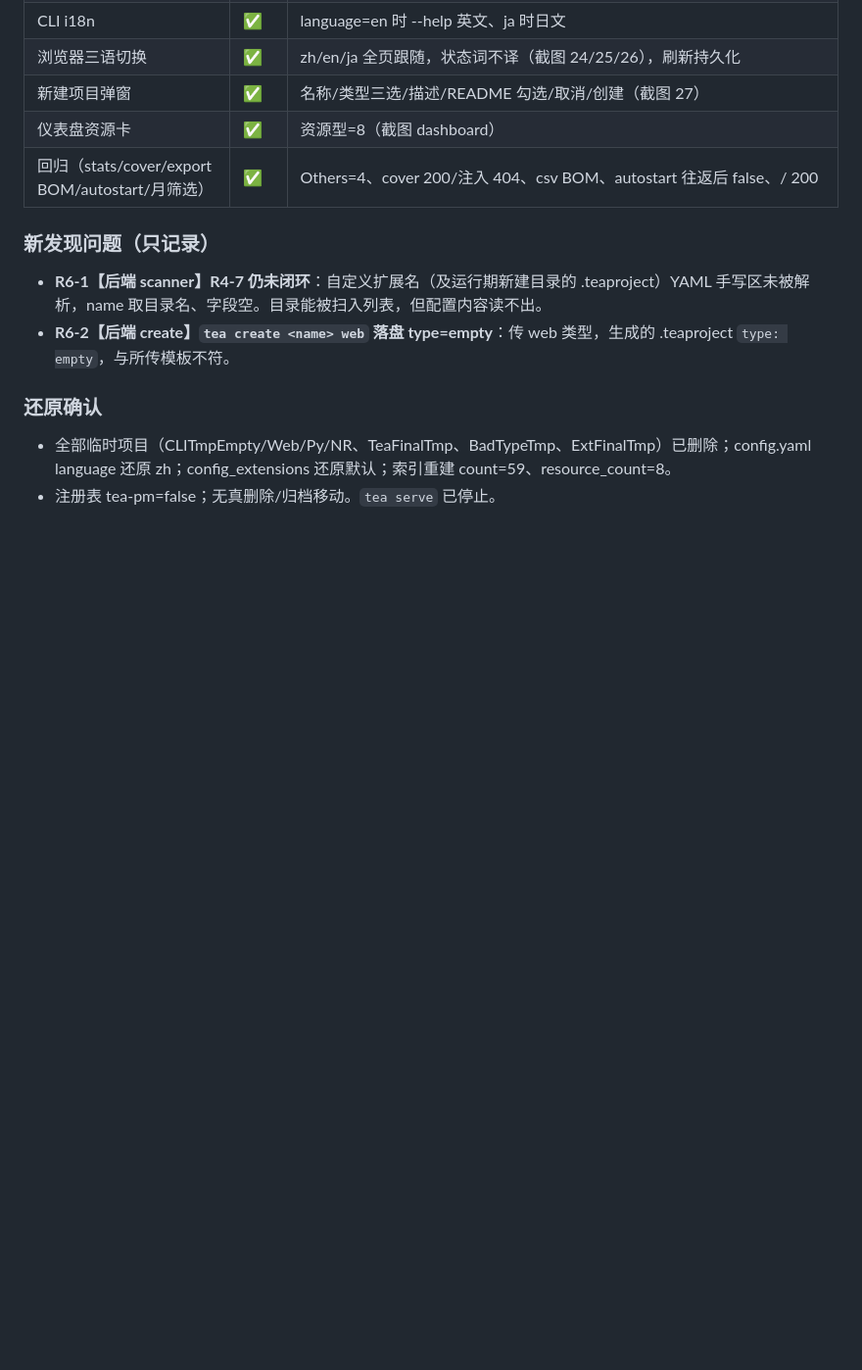
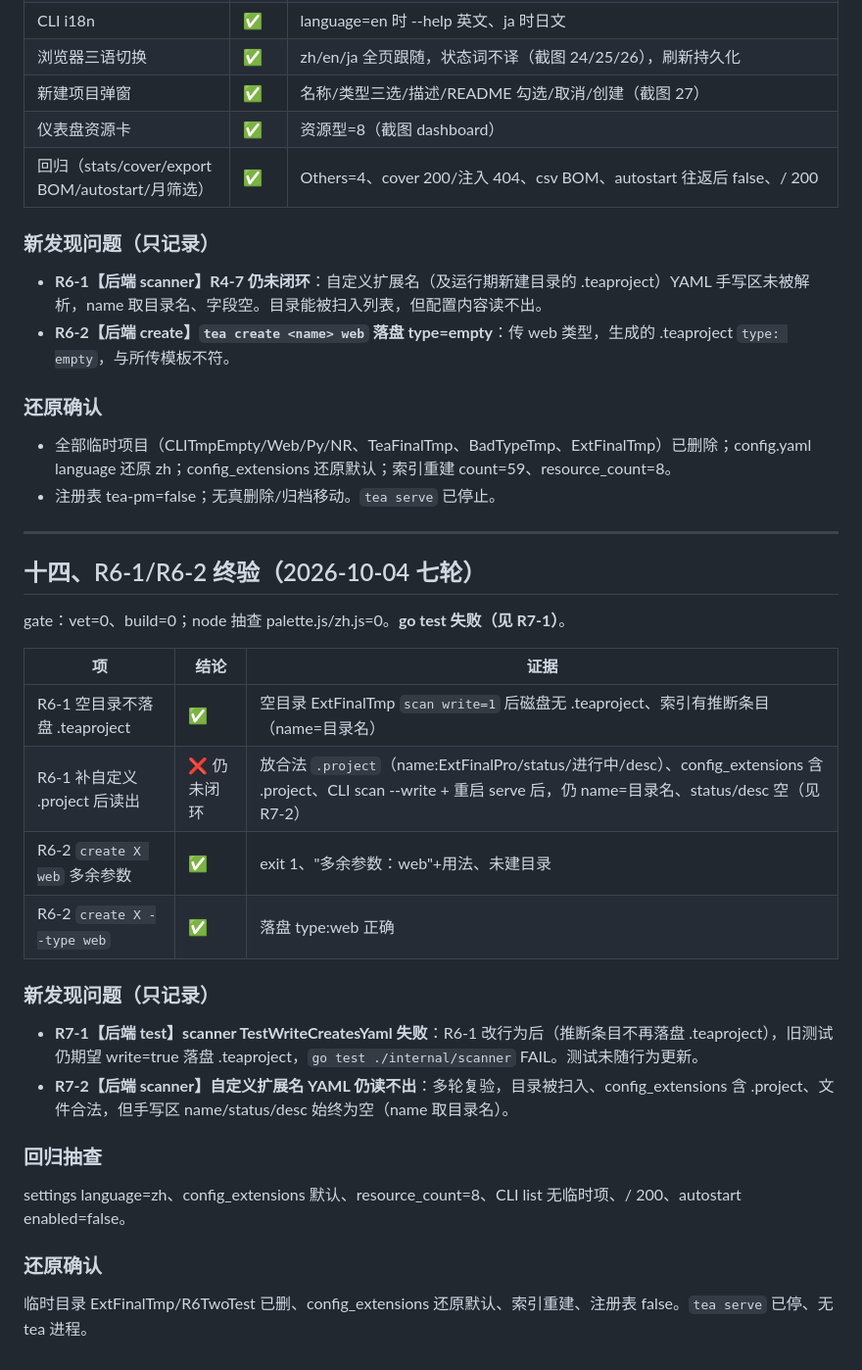
Before and after one commit to Rinkio-Lab/Tea-Project-Manager, a Markdown page: docs/verification-report-2026-10-03.md, the part around the change. Shown at 98% size. GitHub-like rendering; blank space fills up the shorter version.

Commit message:
docs: verification report final round

```diff
--- a/docs/verification-report-2026-10-03.md
+++ b/docs/verification-report-2026-10-03.md
@@ -329,3 +329,26 @@ gate：vet/test/build=0；14 个 JS node --check 全过（含新增 zh/en/ja/lan
 ### 还原确认
 - 全部临时项目（CLITmpEmpty/Web/Py/NR、TeaFinalTmp、BadTypeTmp、ExtFinalTmp）已删除；config.yaml language 还原 zh；config_extensions 还原默认；索引重建 count=59、resource_count=8。
 - 注册表 tea-pm=false；无真删除/归档移动。`tea serve` 已停止。
+
+---
+
+## 十四、R6-1/R6-2 终验（2026-10-04 七轮）
+
+gate：vet=0、build=0；node 抽查 palette.js/zh.js=0。**go test 失败（见 R7-1）**。
+
+| 项 | 结论 | 证据 |
+|---|---|---|
+| R6-1 空目录不落盘 .teaproject | ✅ | 空目录 ExtFinalTmp `scan write=1` 后磁盘无 .teaproject、索引有推断条目（name=目录名） |
+| R6-1 补自定义 .project 后读出 | ❌ 仍未闭环 | 放合法 `.project`（name:ExtFinalPro/status/进行中/desc）、config_extensions 含 .project、CLI scan --write + 重启 serve 后，仍 name=目录名、status/desc 空（见 R7-2） |
+| R6-2 `create X web` 多余参数 | ✅ | exit 1、"多余参数：web"+用法、未建目录 |
+| R6-2 `create X --type web` | ✅ | 落盘 type:web 正确 |
+
+### 新发现问题（只记录）
+- **R7-1【后端 test】scanner TestWriteCreatesYaml 失败**：R6-1 改行为后（推断条目不再落盘 .teaproject），旧测试仍期望 write=true 落盘 .teaproject，`go test ./internal/scanner` FAIL。测试未随行为更新。
+- **R7-2【后端 scanner】自定义扩展名 YAML 仍读不出**：多轮复验，目录被扫入、config_extensions 含 .project、文件合法，但手写区 name/status/desc 始终为空（name 取目录名）。
+
+### 回归抽查
+settings language=zh、config_extensions 默认、resource_count=8、CLI list 无临时项、/ 200、autostart enabled=false。
+
+### 还原确认
+临时目录 ExtFinalTmp/R6TwoTest 已删、config_extensions 还原默认、索引重建、注册表 false。`tea serve` 已停、无 tea 进程。
```
